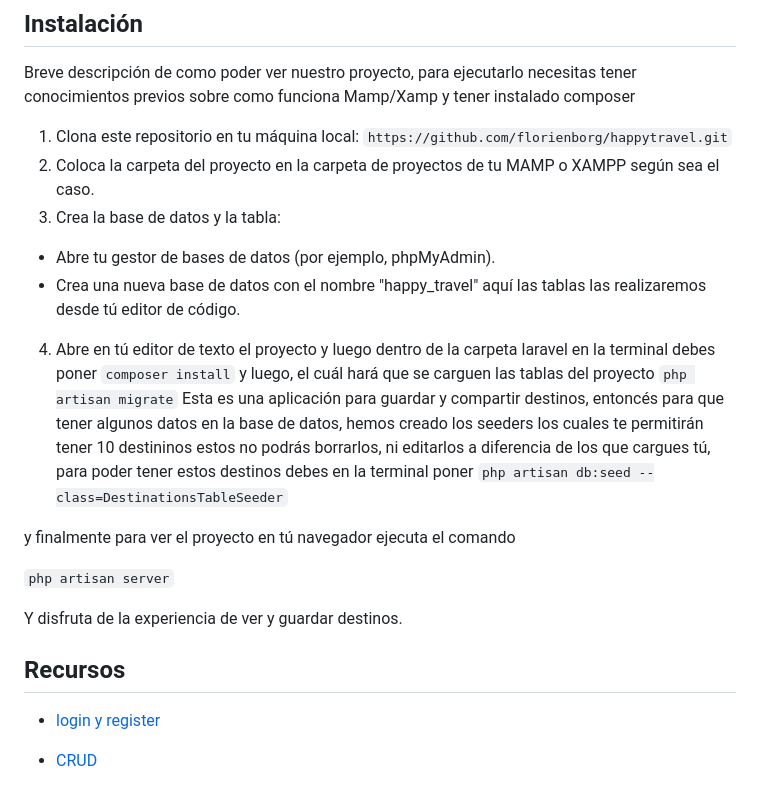
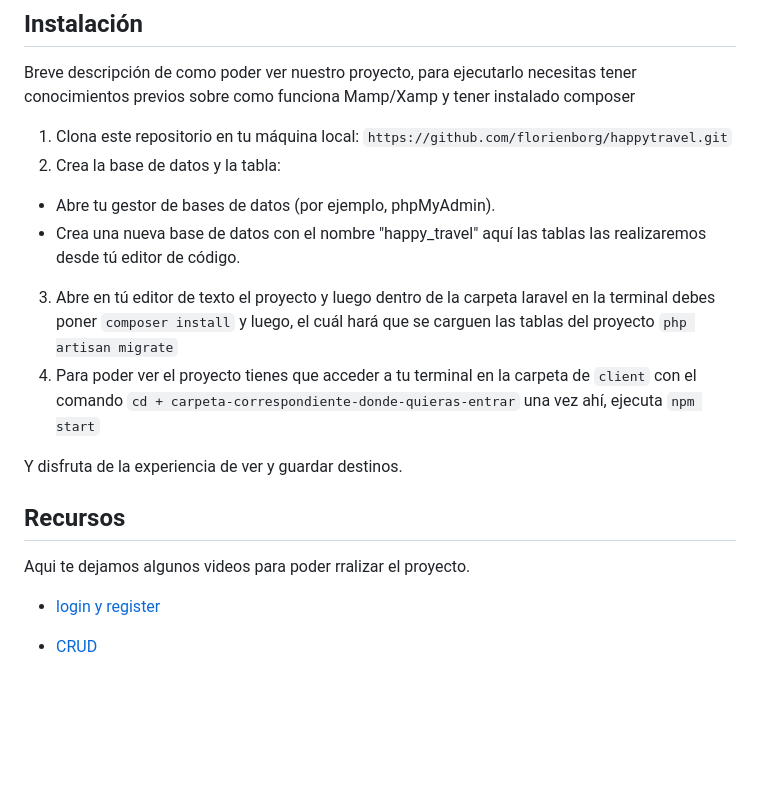
Before and after one commit to travelHapp/travel_reloaded, a Markdown page: README.md, the part around the change. GitHub-like rendering; blank space fills up the shorter version.

Commit message:
Update README.md
WIP

```diff
--- a/README.md
+++ b/README.md
@@ -54,24 +54,21 @@ Hablando de Vacaciones, ¿A quién no le gusta viajar y conocer lugares nuevos?
 Breve descripción de como poder ver nuestro proyecto, para ejecutarlo necesitas tener conocimientos previos sobre como funciona Mamp/Xamp y tener instalado composer
 1. Clona este repositorio en tu máquina local:
 `https://github.com/florienborg/happytravel.git`
-2. Coloca la carpeta del proyecto en la carpeta de proyectos de tu MAMP o XAMPP según sea el caso.
-3. Crea la base de datos y la tabla:
+2. Crea la base de datos y la tabla:
 - Abre tu gestor de bases de datos (por ejemplo, phpMyAdmin).
 - Crea una nueva base de datos con el nombre  "happy_travel" aquí las tablas las realizaremos desde tú editor de código.
-4. Abre en tú editor de texto el proyecto y luego dentro de la carpeta laravel en la terminal debes poner
+3. Abre en tú editor de texto el proyecto y luego dentro de la carpeta laravel en la terminal debes poner
 `composer install`
 y luego, el cuál hará que se carguen las tablas del proyecto
 `php artisan migrate`
-Esta es una aplicación para guardar y compartir destinos, entoncés para que tener algunos datos en la base de datos, hemos creado los seeders los cuales te permitirán tener 10 destininos estos no podrás borrarlos, ni editarlos a diferencia de los que cargues tú, para poder tener estos destinos debes en la terminal poner
-`php artisan db:seed --class=DestinationsTableSeeder`
-
-y finalmente para ver el proyecto en tú navegador ejecuta el comando
-
-`php artisan server`
+4. Para poder ver el proyecto tienes que acceder a tu terminal en la carpeta de `client` con el comando `cd + carpeta-correspondiente-donde-quieras-entrar` una vez ahí, ejecuta `npm start`
 
 Y disfruta de la experiencia de ver y guardar destinos.
 
 ## Recursos
+
+Aqui te dejamos algunos videos para poder rralizar el proyecto.
+
 - [login y register](https://www.positronx.io/laravel-custom-authentication-login-and-registration-tutorial/)
 
 - [CRUD](https://www.youtube.com/watch?v=Rxz0GwUassM)
```
